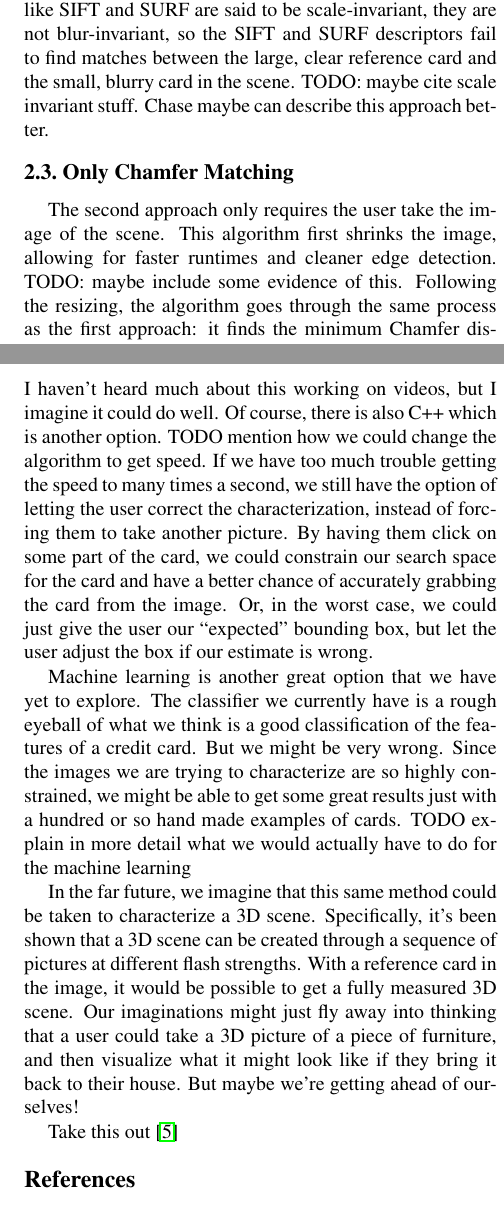
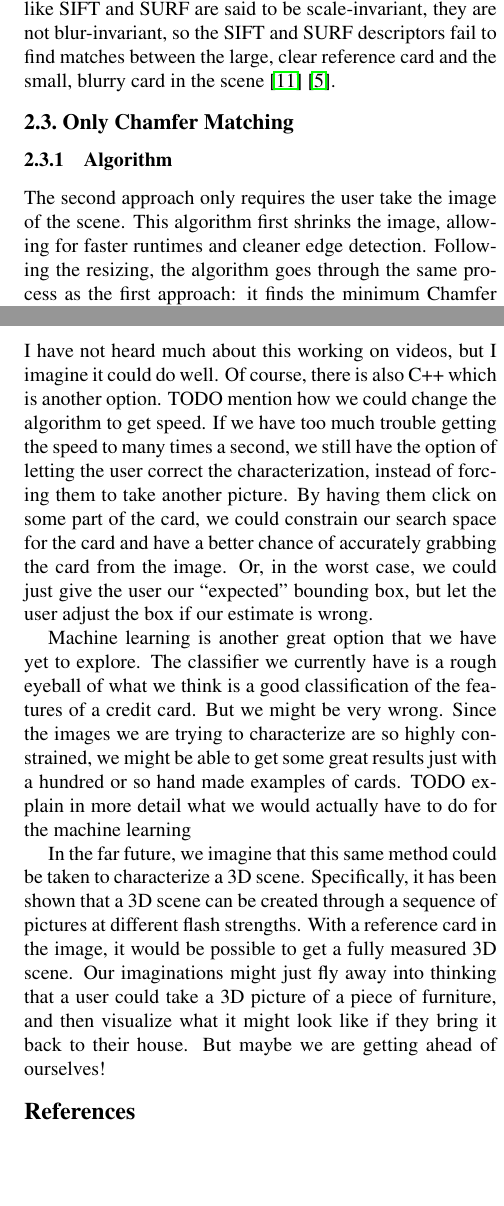
Before and after one commit to theicfire/6.869paper, a LaTeX paper (writeup.tex): two parts of the columns of pages 3 and 5 of 5, joined at a grey line, cut so that both start at the same text, the shorter picture padded with empty space. Compiled offline with pdfLaTeX.

Commit message:
Small edits in wording.

```diff
--- a/writeup.tex
+++ b/writeup.tex
@@ -21,7 +21,7 @@
 
 % Pages are numbered in submission mode, and unnumbered in camera-ready
 %\ifcvprfinal\pagestyle{empty}\fi
-\setcounter{page}{4321}
+\setcounter{page}{1}
 \begin{document}
 
 %%%%%%%%% TITLE
@@ -108,45 +109,60 @@ Once the card has been identified in the image, the features of the image are ex
 	This approach is designed to find the card in various orientations in the scene image, and it does so well in scenes that are not too large or complex. Chamfer matching provides a robust method of finding the credit card in a plain background, even in a range of lighting conditions. Given that the card is a significant portion of the scene, the algorithm can successfully use SURF features to find the card in the scene, regardless of its homography.
 
 \subsubsection{Weaknesses}
-	This approach breaks down in scenes in which the card is a small portion of the image. In such scenes, the card is often more blurry than the card in the reference image (with the plain background) because the image simply devotes less resolution to describing the card. While image features like SIFT and SURF are said to be scale-invariant, they are not blur-invariant, so the SIFT and SURF descriptors fail to find matches between the large, clear reference card and the small, blurry card in the scene. TODO: maybe cite scale invariant stuff. Chase maybe can describe this approach better.
+
+	This approach breaks down in scenes in which the card is a small portion of the image. In such scenes, the card is often more blurry than the card in the reference image (with the plain background) because the image simply devotes less resolution to describing the card. While image features like SIFT and SURF are said to be scale-invariant, they are not blur-invariant, so the SIFT and SURF descriptors fail to find matches between the large, clear reference card and the small, blurry card in the scene \cite{sift} \cite{surf}.
 
 \subsection{Only Chamfer Matching}
-The second approach only requires the user take the image of the scene. This algorithm first shrinks the image, allowing for faster runtimes and cleaner edge detection. TODO: maybe include some evidence of this. Following the resizing, the algorithm goes through the same process as the first approach: it finds the minimum Chamfer distance by convolving credit card edge-templates at different scales with the distance transform of the scene. The location and scale of the template that yields the minimum Chamfer distance describes the best guess of where the credit card is in the image.
+\subsubsection{Algorithm}
+
+The second approach only requires the user take the image of the scene. This algorithm first shrinks the image, allowing for faster runtimes and cleaner edge detection. Following the resizing, the algorithm goes through the same process as the first approach: it finds the minimum Chamfer distance by convolving credit card edge-templates at different scales with the distance transform of the scene. The location and scale of the template that yields the minimum Chamfer distance describes the best guess of where the credit card is in the image.
 	Instead of using all the edges of the credit card, however, this approach only relies on the edges of the magnetic strip, as those edges are most often the strongest edges in the scene. Thus, using a more discriminatory edge detector allows the algorithm to easily find the credit card because the edge detector extracts very few edges other than those of the magnetic strip.
 
 \subsubsection{Strengths}
+
 	Somewhat surprisingly, the pure Chamfer matching approach works reliably and quickly in well-lit conditions. TODO: include some images here of it working. For relatively plain scenes, the algorithm can identify the credit card from the background. Most of the computation involves several image convolutions, and the resizing makes those convolutions less computationally intensive. For many cases, the credit card detection takes about 2 seconds for input scene images measuring 2000 by 3000 pixels. More discussion of the successes of this approach takes place in the Results section of this paper.
 \subsubsection{Weaknesses}
+
 	This approach fails in dimly lit scenes or complex scenes with many edges. For dimly lit scenes, the Canny edge detector fails to discriminate between the edges of the magnetic strip on the back of the credit card and the edges of the rest of the scene. It is difficult to find a threshold the Canny edge detector can use to only extract the very defined edges of the magnetic strip. Thus, the edge detector outputs a scene with many edges. Due to the nature of the distance transform and Chamfer distances, the Chamfer distance is often minimized in regions of the scene with a high density of edges, not the actual location of the card. Therefore, in scenes with many edges, this approach often fails to find the credit card.
+
 Also, size limitations can lower the performance of the credit card detection. Once again, if the credit card is too small, its edges can become buried in the “noise” of the other edges in the scene. More discussion of the size limitations of this approach takes place in the Results section.
 
 \subsection{Sketch Tokens and Chamfer Matching}
 \subsubsection{Algorithm}
+
 	This algorithm is almost identical to the algorithm proposed above, the difference being it uses Sketch Tokens to find edges in the scene, not the Canny edge detector. The Sketch Token detector is trained beforehand, and this algorithm thresholds the output edges to view only the strong edges in the scene. Once the edges are identified, this algorithm runs through computing the distance transform and Chamfer distances, just as in the previous approach.
 \subsubsection{Strengths}
+
 	Sketch Tokens provide output edges that are almost on par with the output of the Canny edge detector. For many scenes, the performance of the SketchTokens-based algorithm matches the Canny-based algorithm.
 \subsubsection{Weaknesses}
+
 	Sketch Tokens occasionally give noisier sets of edges than the Canny edge detector, as the detector we use is trained on a very general dataset. Sometimes its performance is worse than that of the Canny edge detector. Also, this approach takes about 2 to 3 times as long as the previous, Canny-based approach.
 
 \subsection{Least-Squared Distance Transform Matching}
 \subsubsection{Algorithm}
+
 This approach also requires the user to only take one picture: an image of the scene. Just as the previous method, the algorithm computes the distance transform of the scene. However, instead of calculating Chamfer distances, it finds regions of the image which have the least square-distance from the expected distance transform of the credit card’s magnetic strip. For a given credit card edge template, the algorithm finds the distance transform of the edge template and slides it across the distance-transformed scene image, calculating the Euclidean-distance from the template to the scene. The algorithm does this with templates at different scales, and the the scale and position which yields the smallest square distance after normalizing for scale is the best guess of where the card is in the scene.
 \subsubsection{Strengths}
+
 	The algorithm is designed to solve the problem of input scenes with many edges. As the algorithm does not calculate Chamfer distances, it is not as susceptible minimizing the distance in regions of the scene with a high density of edges, thus making it the most robust of the four approaches.
 \subsubsection{Weaknesses}
+
 	Calculating the square distance of the template to the scene is significantly more computationally intensive than performing convolutions, which the other approaches use. This added computation, while offset by similar tricks employed in the second approach (i.e. resizing the input image), leads to long runtimes. Our experiments averaged 2 - 5 minutes per run, depending on the size of the images.
 	This algorithm also still fails to find small credit cards in images. Given a large image with a small credit card, the algorithm will often end up pinpointing some region of the scene with straight edges, which is a common occurrence in household scenes.
 
 \section{Evaluation and Results}
+
 The second approach outlined in the Method and Approaches section, which relies solely on the Canny-based Chamfer matching of the magnetic strip on the back of credit cards, proves most readily useable for measuring objects, due to its speed and accuracy in most scenes. The tests and results outlined below describe the performance of this specific approach.
 
 Several aspects of the performance were measured, including the algorithm’s detection rate, runtime, and measurement precision.
 
 \subsection{Evaluation Method}
+
 	In order to measure the card detection rate and runtime, approximately 50 images taken by an Apple iPhone 5 or Google Nexus 4 served as inputs to the program, and for each image, the runtime and success of each detection was measured. Also measured was the card’s size, in pixels, relative to the image, which relates to the distance from the camera to the card. The various images were taken in a variety of scenes and lighting conditions, and they were taken from a range of distances to the card, anywhere from 10 cm to 2 m. A detection was denoted as successful if the the bounding box overlapped the actual credit card and the dimensions of the bounding box were within 10\% of the actual dimensions of the card, as measured in pixels.
 
 	In order to evaluate the measurement precision of the algorithm, pictures of a credit card alongside a measuring tape were taken from a range of distances to the card. The program calculated the lengths of the measuring tape, and those measurements were compared to the actual lengths. (TODO: include one of the pictures).
 \subsection{Results}
+
 	The ability of the algorithm to successfully find the credit card in the scene relates to the size of the card in the scene. When the card is far away, it has a smaller size relative to the image as a whole, and the algorithm has a harder time detecting the card in general. As the card becomes larger, the algorithm is more able to detect the card and is less susceptible to factors like blur and lighting conditions. In fact, our experiments show that there is a sort of
 “sweet spot” for the algorithm, when the card takes up 30\% - 40\% of the image. This corresponds to the card being about 30 cm away from the camera. (TODO: include plot).
 
@@ -155,14 +171,13 @@ Several aspects of the performance were measured, including the algorithm’s de
 	The precision of the program’s measurements depends on distance between the card and camera. As the card gets closer to the camera, and it takes up more space in the scene image, the program’s estimate of the size of the card in the image becomes more precise, thus allowing the user’s measurements of objects in the scene to be more precise as well. (TODO: include plot). However, it should be noted that for measuring objects 1 - 1.5 meters in length, the error in measurement does not exceed 10\%, which highlights the success of this algorithm.
 
 \section{Future Improvements}
-There’s an enormous range of future improvements that we could do with this project. We’ll first start with some of the more immediate goals and then touch on a few ideas that could be attempted later. Our first hope is to make the processing speed faster - hopefully to the level of video processing speed. The power here would be much better feedback to the user - as they are taking a picture they can confirm that the credit card has been found in the image, and won’t have to take multiple pictures to find the card. The other benefit is a faster iteration process in building an algorithm - it will be much easier to profile how well the detector is doing using a video stream. There are some straightforward improvements that will get us close to this goal. The first is a faster language or library. We are currently using Matlab, but there’s a new framework called Halide which does incredibly quick, parallelized computation on images. I haven’t heard much about this working on videos, but I imagine it could do well. Of course, there is also C++ which is another option. TODO mention how we could change the algorithm to get speed.
+
+There is an enormous range of future improvements that we could do with this project. We will first start with some of the more immediate goals and then touch on a few ideas that could be attempted later. Our first hope is to make the processing speed faster - hopefully to the level of video processing speed. The power here would be much better feedback to the user - as they are taking a picture they can confirm that the credit card has been found in the image, and will not have to take multiple pictures to find the card. The other benefit is a faster iteration process in building an algorithm - it will be much easier to profile how well the detector is doing using a video stream. There are some straightforward improvements that will get us close to this goal. The first is a faster language or library. We are currently using Matlab, but there’s a new framework called Halide which does incredibly quick, parallelized computation on images. I have not heard much about this working on videos, but I imagine it could do well. Of course, there is also C++ which is another option. TODO mention how we could change the algorithm to get speed.
 If we have too much trouble getting the speed to many times a second, we still have the option of letting the user correct the characterization, instead of forcing them to take another picture. By having them click on some part of the card, we could constrain our search space for the card and have a better chance of accurately grabbing the card from the image. Or, in the worst case, we could just give the user our “expected” bounding box, but let the user adjust the box if our estimate is wrong.
 
 Machine learning is another great option that we have yet to explore. The classifier we currently have is a rough eyeball of what we think is a good classification of the features of a credit card. But we might be very wrong. Since the images we are trying to characterize are so highly constrained, we might be able to get some great results just with a hundred or so hand made examples of cards. TODO explain in more detail what we would actually have to do for the machine learning
 
-In the far future, we imagine that this same method could be taken to characterize a 3D scene. Specifically, it’s been shown that a 3D scene can be created through a sequence of pictures at different flash strengths. With a reference card in the image, it would be possible to get a fully measured 3D scene. Our imaginations might just fly away into thinking that a user could take a 3D picture of a piece of furniture, and then visualize what it might look like if they bring it back to their house. But maybe we’re getting ahead of ourselves!
-
-Take this out \cite{Authors13}
+In the far future, we imagine that this same method could be taken to characterize a 3D scene. Specifically, it has been shown that a 3D scene can be created through a sequence of pictures at different flash strengths. With a reference card in the image, it would be possible to get a fully measured 3D scene. Our imaginations might just fly away into thinking that a user could take a 3D picture of a piece of furniture, and then visualize what it might look like if they bring it back to their house. But maybe we are getting ahead of ourselves!
 
 
 
```
Also changed, not shown: writeup.tex (23 more changed lines).
